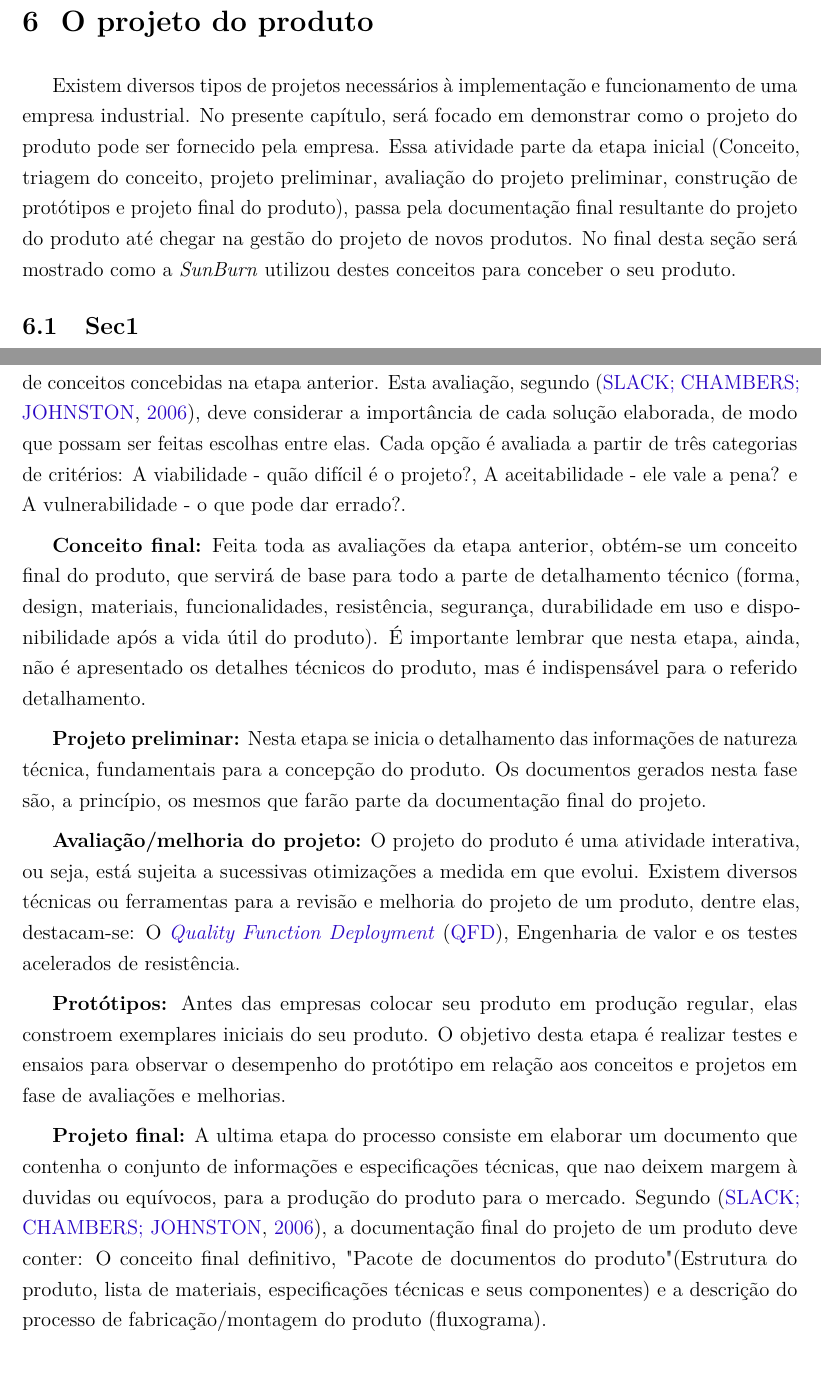
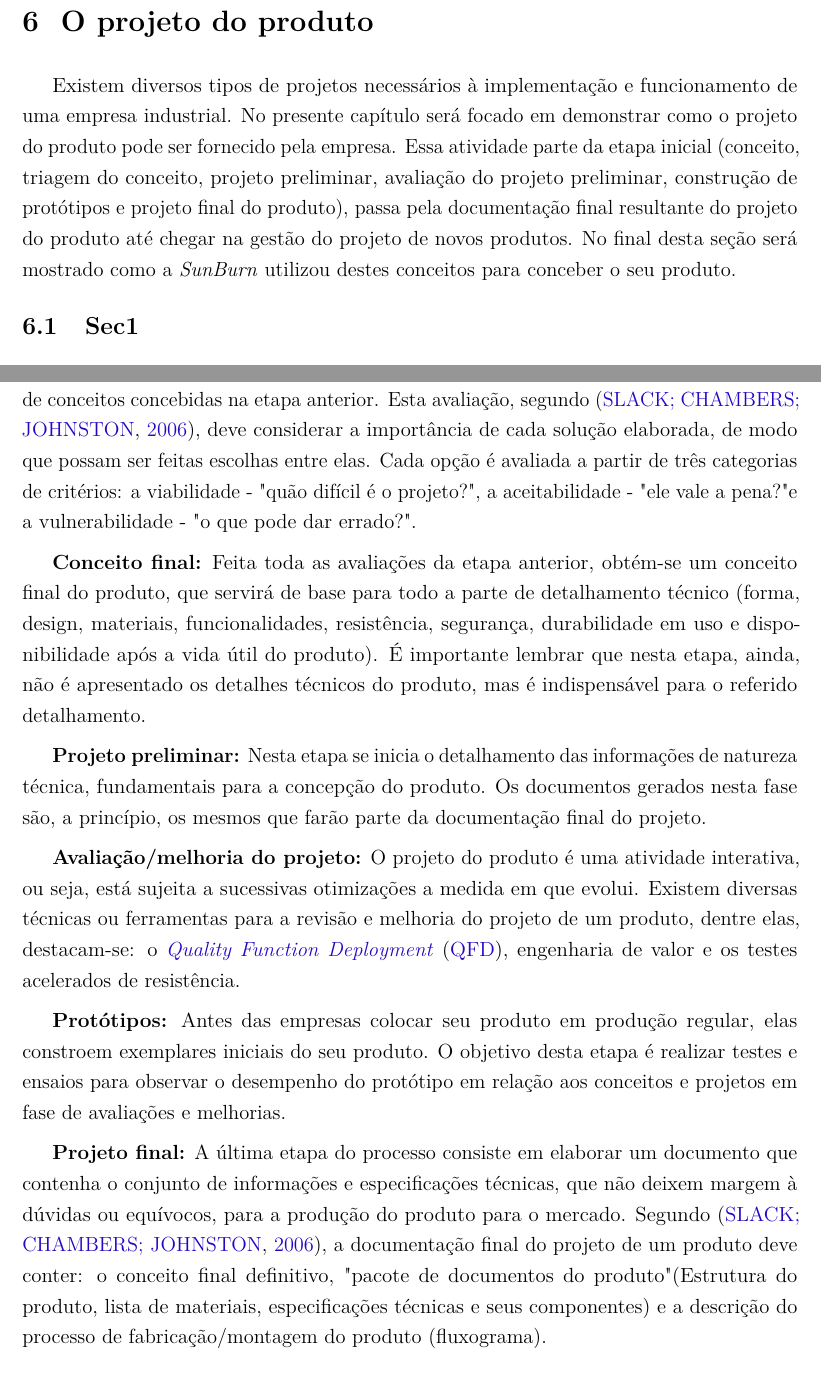
Before and after one commit to JessMotta/report_production_systems, a LaTeX thesis (report_production_systems.tex, which reads sections/06projetodoproduto.tex): two parts of pages 19 and 21 of 47, joined at a grey line, cut so that both start at the same text. Compiled offline with pdfLaTeX.

Commit message:
Made the requested corrections

```diff
--- a/sections/06projetodoproduto.tex
+++ b/sections/06projetodoproduto.tex
@@ -1,7 +1,7 @@
 \chapter{O projeto do produto}
 \label{chap:projeto_do_produto}
 
-Existem diversos tipos de projetos necessários à implementação e funcionamento de uma empresa industrial. No presente capítulo, será focado em demonstrar como o projeto do produto pode ser fornecido pela empresa. Essa atividade parte da etapa inicial (Conceito, triagem do conceito, projeto preliminar, avaliação do projeto preliminar, construção de protótipos e projeto final do produto), passa pela documentação final resultante do projeto do produto até chegar na gestão do projeto de novos produtos. No final desta seção será mostrado como a \textit{SunBurn} utilizou destes conceitos para conceber o seu produto.
+Existem diversos tipos de projetos necessários à implementação e funcionamento de uma empresa industrial. No presente capítulo será focado em demonstrar como o projeto do produto pode ser fornecido pela empresa. Essa atividade parte da etapa inicial (conceito, triagem do conceito, projeto preliminar, avaliação do projeto preliminar, construção de protótipos e projeto final do produto), passa pela documentação final resultante do projeto do produto até chegar na gestão do projeto de novos produtos. No final desta seção será mostrado como a \textit{SunBurn} utilizou destes conceitos para conceber o seu produto.
 
 \section{Sec1}
 \label{sec:projeto_do_produto_sec1}
@@ -18,17 +18,17 @@ Para conceber um projeto final de um produto é necessário que o projeto passe
 
 \textbf{Geração do conceito:} É a primeira etapa para o desenvolvimento do projeto de um produto. É nesta fase que se elabora um resumo completo do conjunto de benefícios que o produto, quando fabricado, deverá proporcionar ao seu usuário, podendo ser ou não cliente direto da empresa. Tais benefícios devem corresponder às necessidades, desejos e expectativa do usuário, portanto, esta é uma atividade responsável pela equipe de \textit{marketing}, pois são eles que fazem a ponte entre o usuário e o pessoal operacional da empresa.
 
-\textbf{Triagem do conceito:} Nesta etapa ocorre uma avaliação entre as diversas alternativas de conceitos concebidas na etapa anterior. Esta avaliação, segundo \cite{slack2006administracao}, deve considerar a importância de cada solução elaborada, de modo que possam ser feitas escolhas entre elas. Cada opção é avaliada a partir de três categorias de critérios: A viabilidade - quão difícil é o projeto?, A aceitabilidade - ele vale a pena? e A vulnerabilidade - o que pode dar errado?.
+\textbf{Triagem do conceito:} Nesta etapa ocorre uma avaliação entre as diversas alternativas de conceitos concebidas na etapa anterior. Esta avaliação, segundo \cite{slack2006administracao}, deve considerar a importância de cada solução elaborada, de modo que possam ser feitas escolhas entre elas. Cada opção é avaliada a partir de três categorias de critérios: a viabilidade - "quão difícil é o projeto?", a aceitabilidade - "ele vale a pena?" e a vulnerabilidade - "o que pode dar errado?".
 
 \textbf{Conceito final:} Feita toda as avaliações da etapa anterior, obtém-se um conceito final do produto, que servirá de base para todo a parte de detalhamento técnico (forma, design, materiais, funcionalidades, resistência, segurança, durabilidade em uso e disponibilidade após a vida útil do produto). É importante lembrar que nesta etapa, ainda, não é apresentado os detalhes técnicos do produto, mas é indispensável para o referido detalhamento.
 
 \textbf{Projeto preliminar:} Nesta etapa se inicia o detalhamento das informações de natureza técnica, fundamentais para a concepção do produto. Os documentos gerados nesta fase são, a princípio, os mesmos que farão parte da documentação final do projeto.
 
-\textbf{Avaliação/melhoria do projeto:} O projeto do produto é uma atividade interativa, ou seja, está sujeita a sucessivas otimizações a medida em que evolui. Existem diversos técnicas ou ferramentas para a revisão e melhoria do projeto de um produto, dentre elas, destacam-se: O \ac{QFD}, Engenharia de valor e os testes acelerados de resistência.
+\textbf{Avaliação/melhoria do projeto:} O projeto do produto é uma atividade interativa, ou seja, está sujeita a sucessivas otimizações a medida em que evolui. Existem diversas técnicas ou ferramentas para a revisão e melhoria do projeto de um produto, dentre elas, destacam-se: o \ac{QFD}, engenharia de valor e os testes acelerados de resistência.
 
 \textbf{Protótipos:} Antes das empresas colocar seu produto em produção regular, elas constroem exemplares iniciais do seu produto. O objetivo desta etapa é realizar testes e ensaios para observar o desempenho do protótipo em relação aos conceitos e projetos em fase de avaliações e melhorias.
 
-\textbf{Projeto final:} A ultima etapa do processo consiste em elaborar um documento que contenha o conjunto de informações e especificações técnicas, que nao deixem margem à duvidas ou equívocos, para a produção do produto para o mercado. Segundo \cite{slack2006administracao}, a documentação final do projeto de um produto deve conter: O conceito final definitivo, "Pacote de documentos do produto" (Estrutura do produto, lista de materiais, especificações técnicas e seus componentes) e a descrição do processo de fabricação/montagem do produto (fluxograma).
+\textbf{Projeto final:} A última etapa do processo consiste em elaborar um documento que contenha o conjunto de informações e especificações técnicas, que não deixem margem à dúvidas ou equívocos, para a produção do produto para o mercado. Segundo \cite{slack2006administracao}, a documentação final do projeto de um produto deve conter: o conceito final definitivo, "pacote de documentos do produto" (Estrutura do produto, lista de materiais, especificações técnicas e seus componentes) e a descrição do processo de fabricação/montagem do produto (fluxograma).
 
 
 \section{Aplicação Prática}
```
Also changed, not shown: report_production_systems.pdf.
